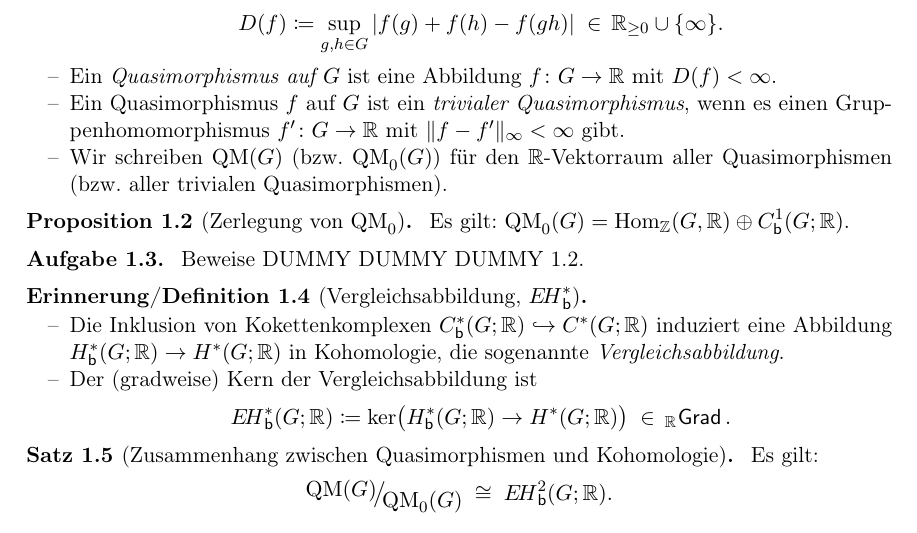
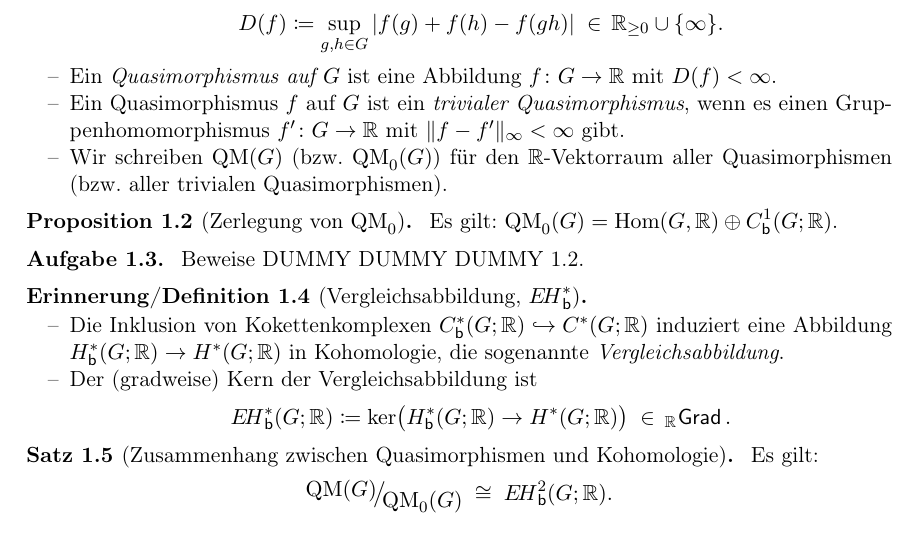
Before and after one commit to J0J0/talk_about_quasi_morphisms, a LaTeX document (Handout_Vortrag_04-Quasimorphismen.tex, which reads chap1.tex): part of page 1 of 3, cut so that both start at the same text. Compiled offline with pdfLaTeX.

Commit message:
fix Hom for (possibly non-abelian) groups

```diff
--- a/chap1.tex
+++ b/chap1.tex
@@ -27,7 +27,7 @@
 \begin{thProposition}[Zerlegung von \texorpdfstring{$\QM_0$}{QM0}]
     \label{qmor:decompQM0}%
     %
-    Es gilt: $\displaystyle\QM_0(G) = \Hom_\Z(G,\R) \oplus \Cb^1(G;\R)$.
+    Es gilt: $\displaystyle\QM_0(G) = \Hom(G,\R) \oplus \Cb^1(G;\R)$.
 \end{thProposition}
 
 \begin{thAufgabe}
```
